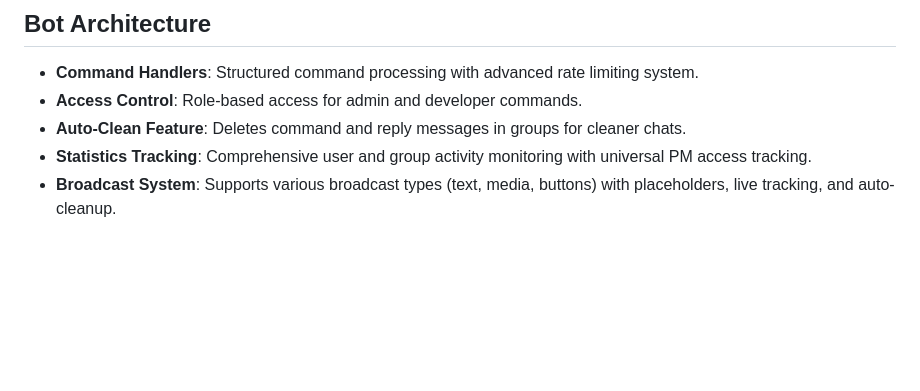
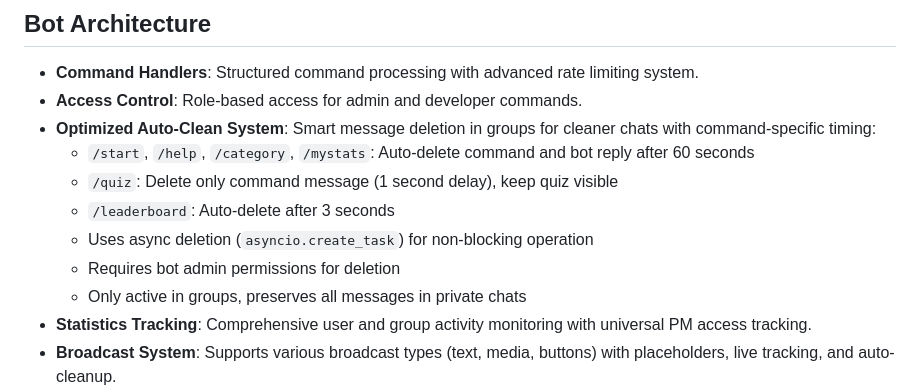
Before and after one commit to ownermood2/dream, a Markdown page: replit.md, the part around the change. Drawn GitHub-style; blank space fills up the shorter version.

Commit message:
Optimize message auto-deletion for Telegram bot in group chats
Update replit.md to detail the optimized auto-clean system for message deletion in group chats, including command-specific timing and asynchronous deletion implementation.

Replit-Commit-Author: Agent
Replit-Commit-Session-Id: c1e6e1fc-8b4b-406f-9545-a4a47e35617e
Replit-Commit-Checkpoint-Type: full_checkpoint
Replit-Commit-Screenshot-Url: https://storage.googleapis.com/screenshot-production-us-central1/856ff206-c56a-4b29-b1b6-bcf4d63ae3af/c1e6e1fc-8b4b-406f-9545-a4a47e35617e/yLxK4vi

```diff
--- a/replit.md
+++ b/replit.md
@@ -55,7 +55,13 @@ The database schema includes tables for `questions`, `users`, `developers`, `gro
 ## Bot Architecture
 -   **Command Handlers**: Structured command processing with advanced rate limiting system.
 -   **Access Control**: Role-based access for admin and developer commands.
--   **Auto-Clean Feature**: Deletes command and reply messages in groups for cleaner chats.
+-   **Optimized Auto-Clean System**: Smart message deletion in groups for cleaner chats with command-specific timing:
+    - `/start`, `/help`, `/category`, `/mystats`: Auto-delete command and bot reply after 60 seconds
+    - `/quiz`: Delete only command message (1 second delay), keep quiz visible
+    - `/leaderboard`: Auto-delete after 3 seconds
+    - Uses async deletion (`asyncio.create_task`) for non-blocking operation
+    - Requires bot admin permissions for deletion
+    - Only active in groups, preserves all messages in private chats
 -   **Statistics Tracking**: Comprehensive user and group activity monitoring with universal PM access tracking.
 -   **Broadcast System**: Supports various broadcast types (text, media, buttons) with placeholders, live tracking, and auto-cleanup.
 -   **Auto Quiz System**: Sends automated quizzes to groups every 30 minutes. Users can manually request quizzes in PM using /quiz command.
```
